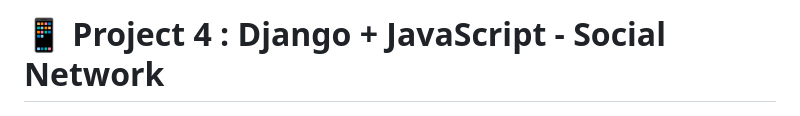
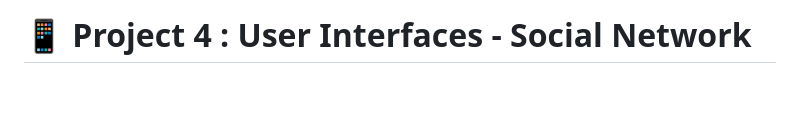
Before and after one commit to iiiiiuri/Cs50w-Python-and-Javascript, a Markdown page: README.md, the part around the change. Rendered like a GitHub page; blank space fills up the shorter version.

```diff
--- a/README.md
+++ b/README.md
@@ -1,4 +1,4 @@
-# 📱 Project 4 : Django + JavaScript - Social Network
+# 📱 Project 4 : User Interfaces - Social Network
 <img src="markdown/profiles.png" width="100%" >
 
 ## 📝 Descrição
```
